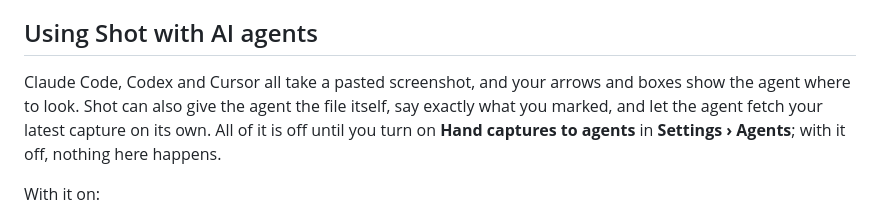
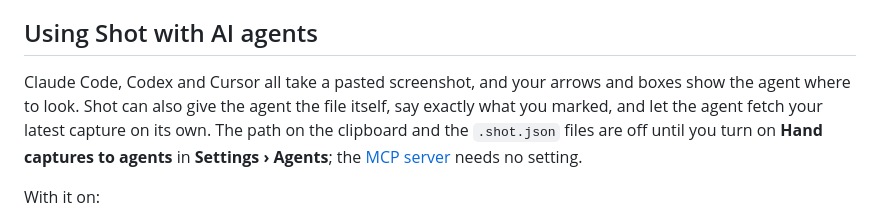
Before and after one commit to LorcanChinnock/shot, a Markdown page: docs/usage.md, the part around the change. Drawn GitHub-style.

Commit message:
docs(agents): say the MCP server needs no setting
Co-Authored-By: Claude Opus 5.5 <noreply@anthropic.com>

```diff
--- a/docs/usage.md
+++ b/docs/usage.md
@@ -183,7 +183,7 @@ The estimated size of the exported file is shown before you export. **Cancel**,
 
 ## Using Shot with AI agents
 
-Claude Code, Codex and Cursor all take a pasted screenshot, and your arrows and boxes show the agent where to look. Shot can also give the agent the file itself, say exactly what you marked, and let the agent fetch your latest capture on its own. All of it is off until you turn on **Hand captures to agents** in **Settings › Agents**; with it off, nothing here happens.
+Claude Code, Codex and Cursor all take a pasted screenshot, and your arrows and boxes show the agent where to look. Shot can also give the agent the file itself, say exactly what you marked, and let the agent fetch your latest capture on its own. The path on the clipboard and the `.shot.json` files are off until you turn on **Hand captures to agents** in **Settings › Agents**; the [MCP server](#the-mcp-server) needs no setting.
 
 With it on:
 
```
